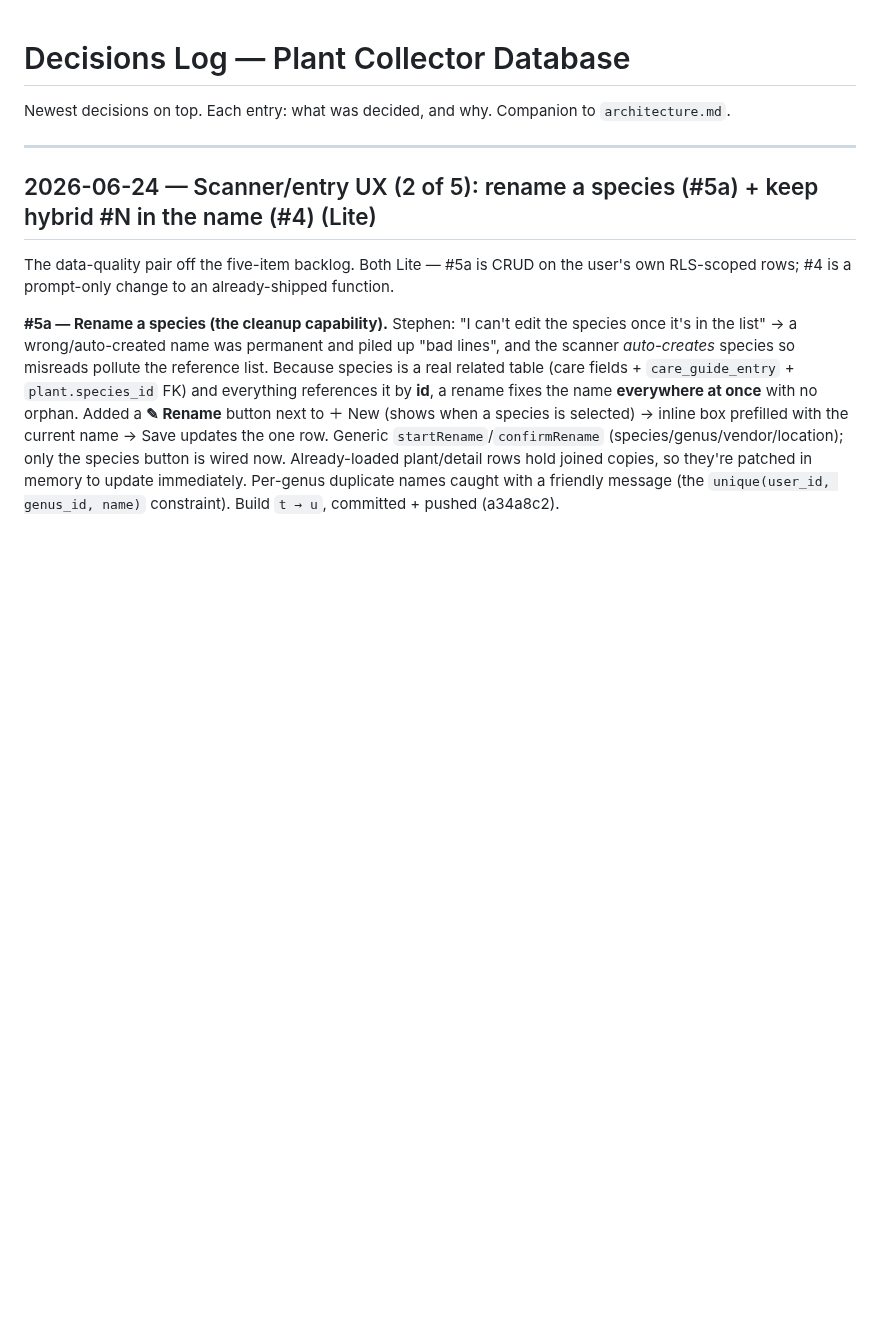
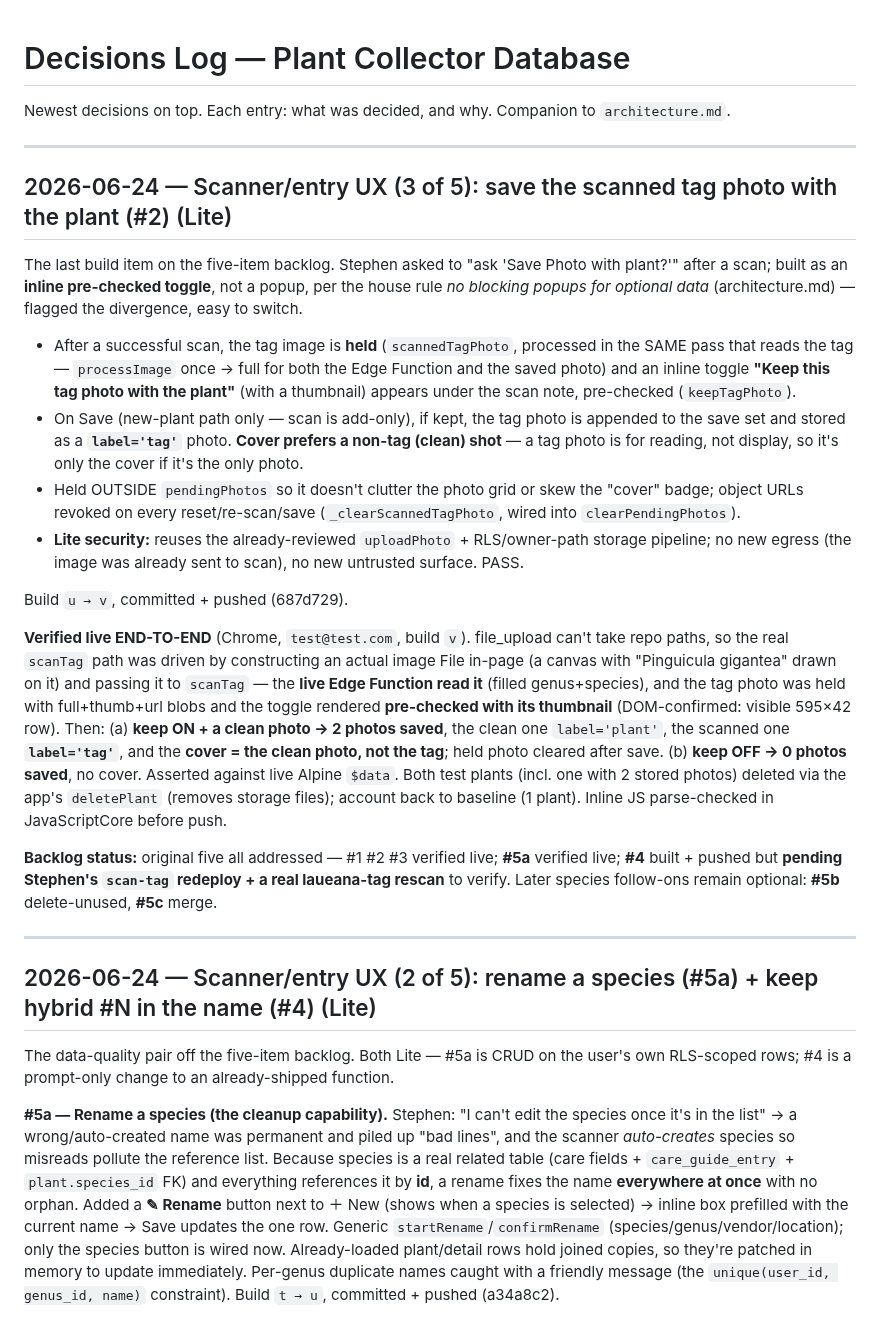
Before and after one commit to stephend7/plant-collector, a Markdown page: decisions.md, the part around the change. Drawn GitHub-style; blank space fills up the shorter version.

Commit message:
docs: record save-tag-photo (#2, verified live) + backlog status
#2 verified end-to-end on build v (inline keep toggle pre-checked; keep ON
attaches a label='tag' photo with a clean-photo cover; keep OFF attaches
nothing). Backlog: #1/#2/#3/#5a live + verified; #4 pushed but pending the
scan-tag Edge Function redeploy + a real laueana-tag rescan.

Co-Authored-By: Claude Opus 4.8 <noreply@anthropic.com>

```diff
--- a/decisions.md
+++ b/decisions.md
@@ -1,6 +1,43 @@
 # Decisions Log — Plant Collector Database
 
 Newest decisions on top. Each entry: what was decided, and why. Companion to `architecture.md`.
+
+---
+
+## 2026-06-24 — Scanner/entry UX (3 of 5): save the scanned tag photo with the plant (#2) (Lite)
+
+The last build item on the five-item backlog. Stephen asked to "ask 'Save Photo with plant?'" after a
+scan; built as an **inline pre-checked toggle**, not a popup, per the house rule *no blocking popups
+for optional data* (architecture.md) — flagged the divergence, easy to switch.
+
+- After a successful scan, the tag image is **held** (`scannedTagPhoto`, processed in the SAME pass
+  that reads the tag — `processImage` once → full for both the Edge Function and the saved photo) and
+  an inline toggle **"Keep this tag photo with the plant"** (with a thumbnail) appears under the scan
+  note, pre-checked (`keepTagPhoto`).
+- On Save (new-plant path only — scan is add-only), if kept, the tag photo is appended to the save
+  set and stored as a **`label='tag'`** photo. **Cover prefers a non-tag (clean) shot** — a tag photo
+  is for reading, not display, so it's only the cover if it's the only photo.
+- Held OUTSIDE `pendingPhotos` so it doesn't clutter the photo grid or skew the "cover" badge; object
+  URLs revoked on every reset/re-scan/save (`_clearScannedTagPhoto`, wired into `clearPendingPhotos`).
+- **Lite security:** reuses the already-reviewed `uploadPhoto` + RLS/owner-path storage pipeline; no
+  new egress (the image was already sent to scan), no new untrusted surface. PASS.
+
+Build `u → v`, committed + pushed (687d729).
+
+**Verified live END-TO-END** (Chrome, `test@test.com`, build `v`). file_upload can't take repo paths,
+so the real `scanTag` path was driven by constructing an actual image File in-page (a canvas with
+"Pinguicula gigantea" drawn on it) and passing it to `scanTag` — the **live Edge Function read it**
+(filled genus+species), and the tag photo was held with full+thumb+url blobs and the toggle rendered
+**pre-checked with its thumbnail** (DOM-confirmed: visible 595×42 row). Then: (a) **keep ON + a clean
+photo → 2 photos saved**, the clean one `label='plant'`, the scanned one **`label='tag'`**, and the
+**cover = the clean photo, not the tag**; held photo cleared after save. (b) **keep OFF → 0 photos
+saved**, no cover. Asserted against live Alpine `$data`. Both test plants (incl. one with 2 stored
+photos) deleted via the app's `deletePlant` (removes storage files); account back to baseline (1 plant).
+Inline JS parse-checked in JavaScriptCore before push.
+
+**Backlog status:** original five all addressed — #1 #2 #3 verified live; **#5a** verified live; **#4**
+built + pushed but **pending Stephen's `scan-tag` redeploy + a real laueana-tag rescan** to verify.
+Later species follow-ons remain optional: **#5b** delete-unused, **#5c** merge.
 
 ---
 
```
